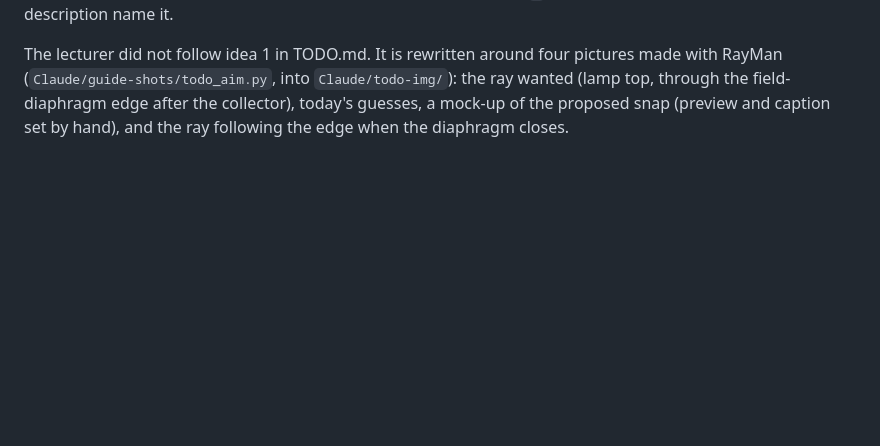
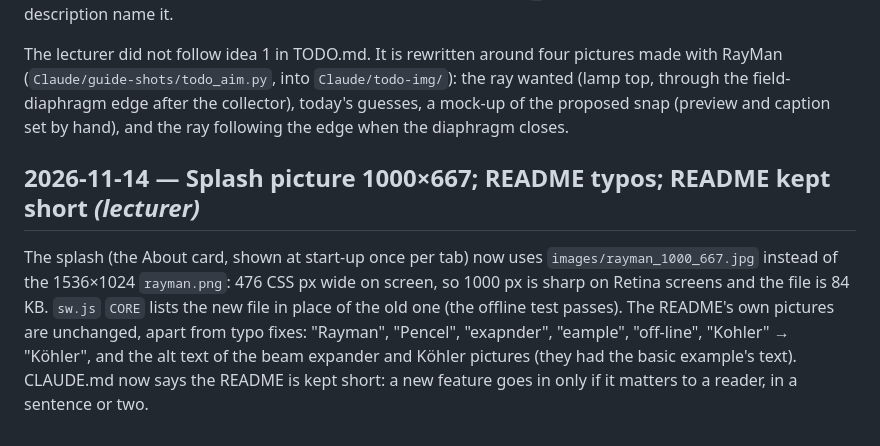
Before and after one commit to SWC-Advanced-Microscopy/RayMan, a Markdown page: Claude/LOG.md, the part around the change. GitHub-like rendering; blank space fills up the shorter version.

```diff
--- a/Claude/LOG.md
+++ b/Claude/LOG.md
@@ -1492,3 +1492,13 @@ The lecturer did not follow idea 1 in TODO.md. It is rewritten around four pictu
 RayMan (`Claude/guide-shots/todo_aim.py`, into `Claude/todo-img/`): the ray wanted (lamp top,
 through the field-diaphragm edge after the collector), today's guesses, a mock-up of the proposed
 snap (preview and caption set by hand), and the ray following the edge when the diaphragm closes.
+
+## 2026-11-14 — Splash picture 1000×667; README typos; README kept short *(lecturer)*
+
+The splash (the About card, shown at start-up once per tab) now uses `images/rayman_1000_667.jpg`
+instead of the 1536×1024 `rayman.png`: 476 CSS px wide on screen, so 1000 px is sharp on Retina
+screens and the file is 84 KB. `sw.js` `CORE` lists the new file in place of the old one (the
+offline test passes). The README's own pictures are unchanged, apart from typo fixes: "Rayman",
+"Pencel", "exapnder", "eample", "off-line", "Kohler" → "Köhler", and the alt text of the beam
+expander and Köhler pictures (they had the basic example's text). CLAUDE.md now says the README is
+kept short: a new feature goes in only if it matters to a reader, in a sentence or two.
```
Also changed, not shown: CLAUDE.md (+3 -0 lines), README.md (+31 -50 lines), images/basic_example_for_readme.png (added), images/beam_expander_for_readme.png (added), images/kohler_for_readme.png (added), images/rayman_1000_667.jpg (added), images/rayman_600_400.jpg (added), 2 other files.
